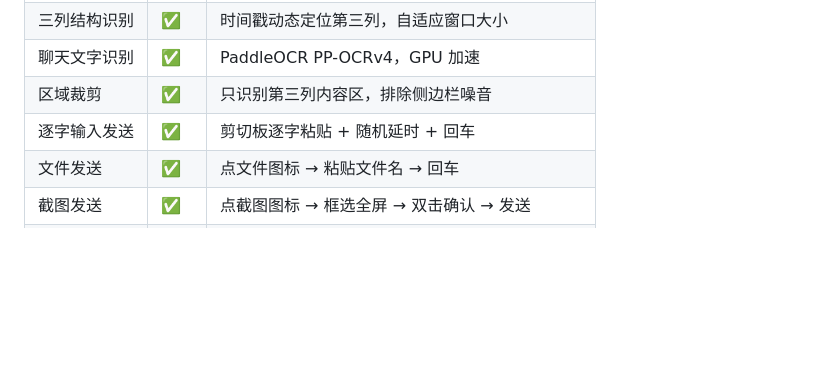
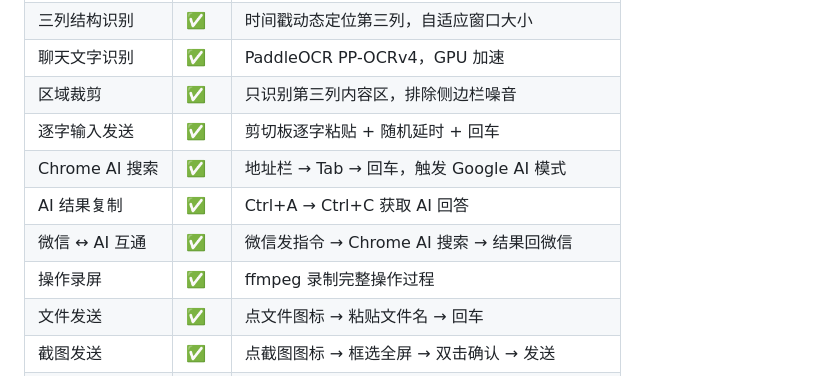
Before and after one commit to quqiufeng/my-agent, a Markdown page: wechat-ocr/README.md, the part around one of its changes. GitHub-like rendering; blank space fills up the shorter version.

```diff
--- a/wechat-ocr/README.md
+++ b/wechat-ocr/README.md
@@ -13,6 +13,10 @@
 | 聊天文字识别 | ✅ | PaddleOCR PP-OCRv4，GPU 加速 |
 | 区域裁剪 | ✅ | 只识别第三列内容区，排除侧边栏噪音 |
 | 逐字输入发送 | ✅ | 剪切板逐字粘贴 + 随机延时 + 回车 |
+| Chrome AI 搜索 | ✅ | 地址栏 → Tab → 回车，触发 Google AI 模式 |
+| AI 结果复制 | ✅ | Ctrl+A → Ctrl+C 获取 AI 回答 |
+| 微信 ↔ AI 互通 | ✅ | 微信发指令 → Chrome AI 搜索 → 结果回微信 |
+| 操作录屏 | ✅ | ffmpeg 录制完整操作过程 |
 | 文件发送 | ✅ | 点文件图标 → 粘贴文件名 → 回车 |
 | 截图发送 | ✅ | 点截图图标 → 框选全屏 → 双击确认 → 发送 |
 | 搜索联系人 | ✅ | 点搜索框 → 粘贴关键词 → 回车 |
```
Also changed, not shown: other parts of wechat-ocr/README.md (+50 -0 lines).
